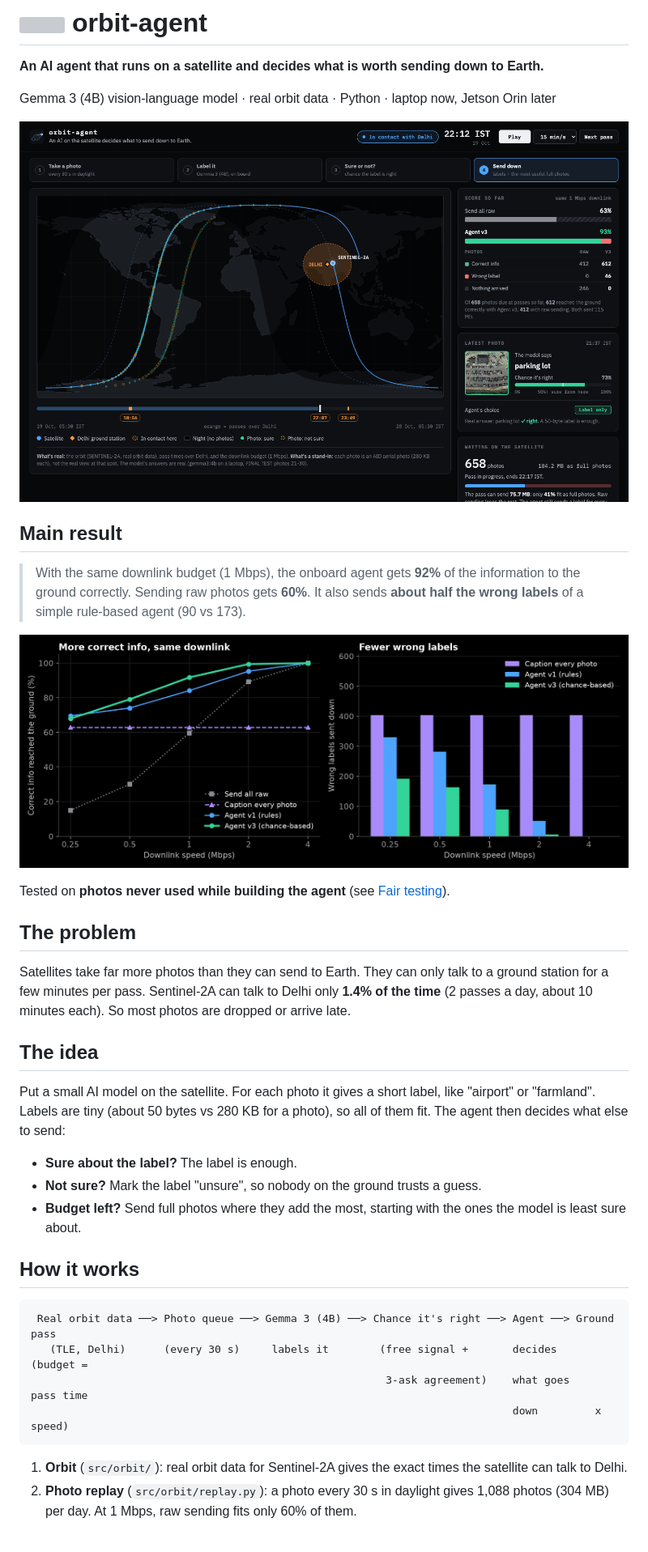
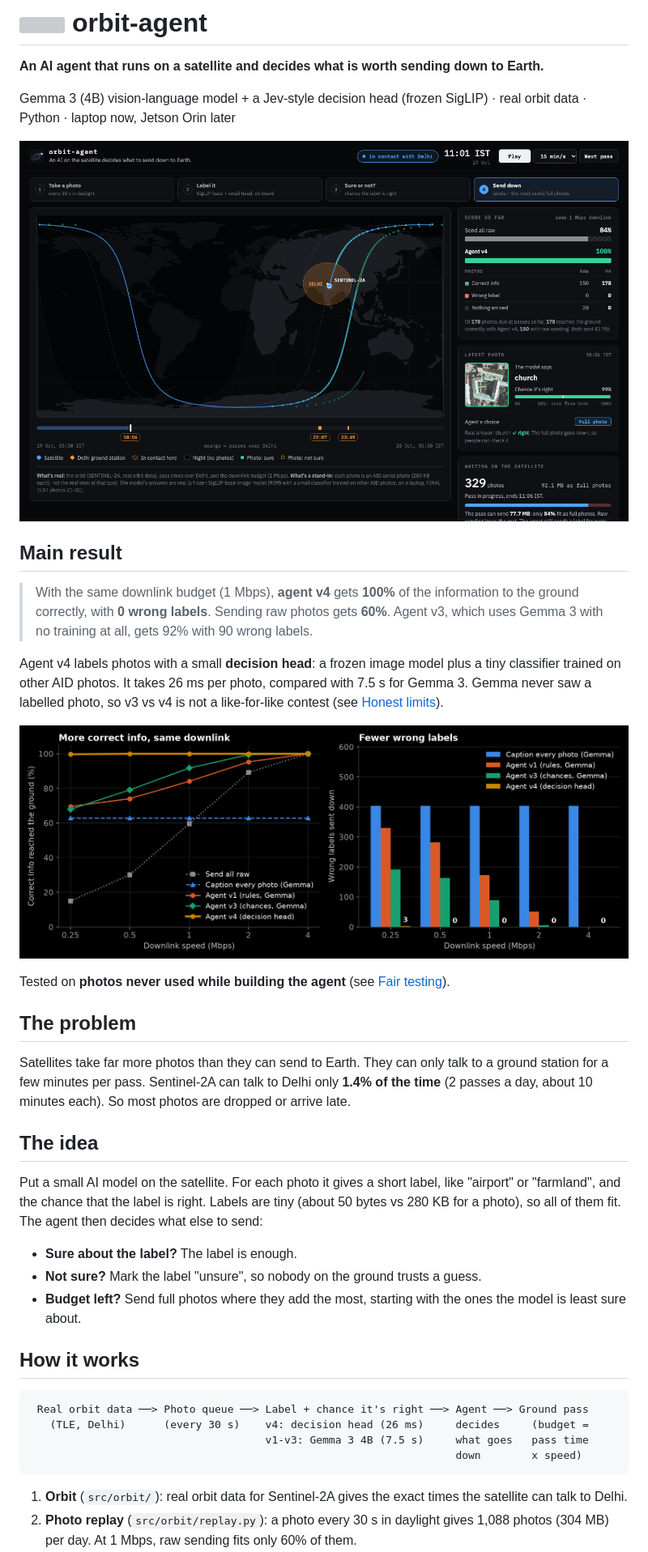
Before and after one commit to devxsubh/orbit-agent, a Markdown page: README.md, the part around one of its changes. Shown at 81% size. GitHub-like rendering; pictures changed too: docs/demo_pass.png, docs/results.png; grey boxes are pictures that could not be loaded.

````diff
--- a/README.md
+++ b/README.md
@@ -2,5 +2,5 @@
 
 **An AI agent that runs on a satellite and decides what is worth sending down to Earth.**
 
-Gemma 3 (4B) vision-language model · real orbit data · Python · laptop now, Jetson Orin later
+Gemma 3 (4B) vision-language model + a Jev-style decision head (frozen SigLIP) · real orbit data · Python · laptop now, Jetson Orin later
 
@@ -8,9 +8,13 @@ Gemma 3 (4B) vision-language model · real orbit data · Python · laptop now, J
 
 ## Main result
 
-> With the same downlink budget (1 Mbps), the onboard agent gets **92%** of the information
-> to the ground correctly. Sending raw photos gets **60%**.
-> It also sends **about half the wrong labels** of a simple rule-based agent (90 vs 173).
+> With the same downlink budget (1 Mbps), **agent v4** gets **100%** of the information to the
+> ground correctly, with **0 wrong labels**. Sending raw photos gets **60%**.
+> Agent v3, which uses Gemma 3 with no training at all, gets 92% with 90 wrong labels.
+
+Agent v4 labels photos with a small **decision head**: a frozen image model plus a tiny classifier
+trained on other AID photos. It takes 26 ms per photo, compared with 7.5 s for Gemma 3. Gemma never
+saw a labelled photo, so v3 vs v4 is not a like-for-like contest (see [Honest limits](#honest-limits)).
 
 ![Correct info and wrong labels at each downlink speed](docs/results.png)
 
@@ -23,7 +27,7 @@ station for a few minutes per pass. Sentinel-2A can talk to Delhi only **1.4% of
 
 ## The idea
 Put a small AI model on the satellite. For each photo it gives a short label, like "airport" or
-"farmland". Labels are tiny (about 50 bytes vs 280 KB for a photo), so all of them fit.
+"farmland", and the chance that the label is right. Labels are tiny (about 50 bytes vs 280 KB for a photo), so all of them fit.
 The agent then decides what else to send:
 
 - **Sure about the label?** The label is enough.
@@ -33,10 +37,10 @@ The agent then decides what else to send:
 ## How it works
 
 ```
- Real orbit data ──> Photo queue ──> Gemma 3 (4B) ──> Chance it's right ──> Agent ──> Ground pass
-   (TLE, Delhi)      (every 30 s)     labels it        (free signal +       decides     (budget =
-                                                        3-ask agreement)    what goes    pass time
-                                                                            down         x speed)
+ Real orbit data ──> Photo queue ──> Label + chance it's right ──> Agent ──> Ground pass
+   (TLE, Delhi)      (every 30 s)    v4: decision head (26 ms)     decides     (budget =
+                                     v1-v3: Gemma 3 4B (7.5 s)     what goes   pass time
+                                                                   down        x speed)
 ```
 
 1. **Orbit** (`src/orbit/`): real orbit data for Sentinel-2A gives the exact times the satellite can talk to Delhi.
````
Also changed, not shown: other parts of README.md (+61 -24 lines), CLAUDE.md (+5 -2 lines), docs/experiment_log.md (+2 -1 lines), docs/demo_end.png, 4 other files.
